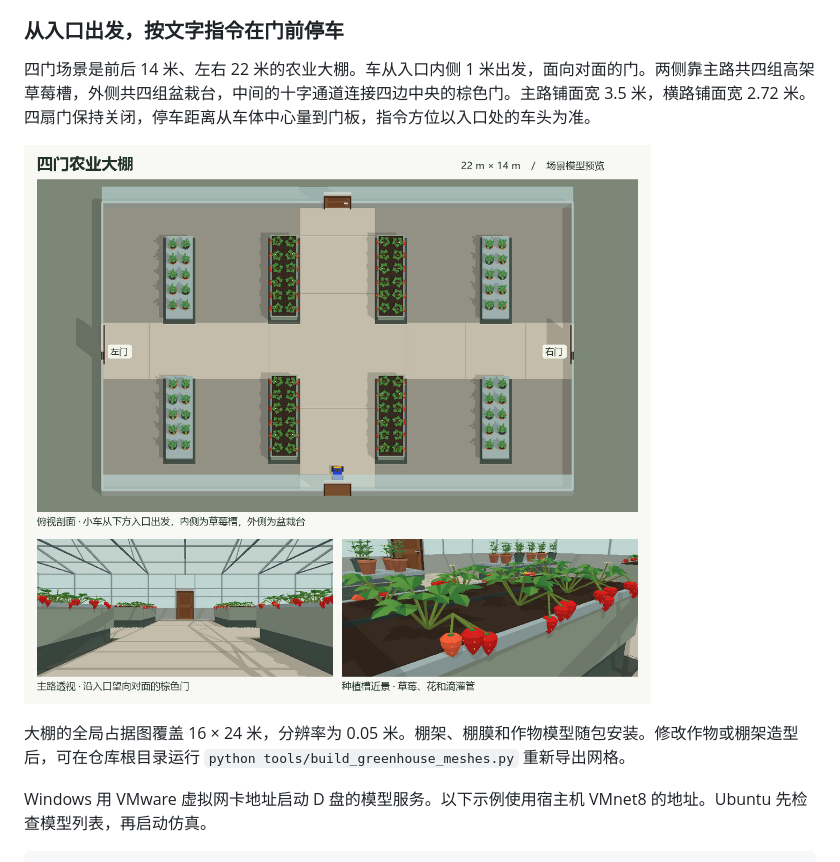
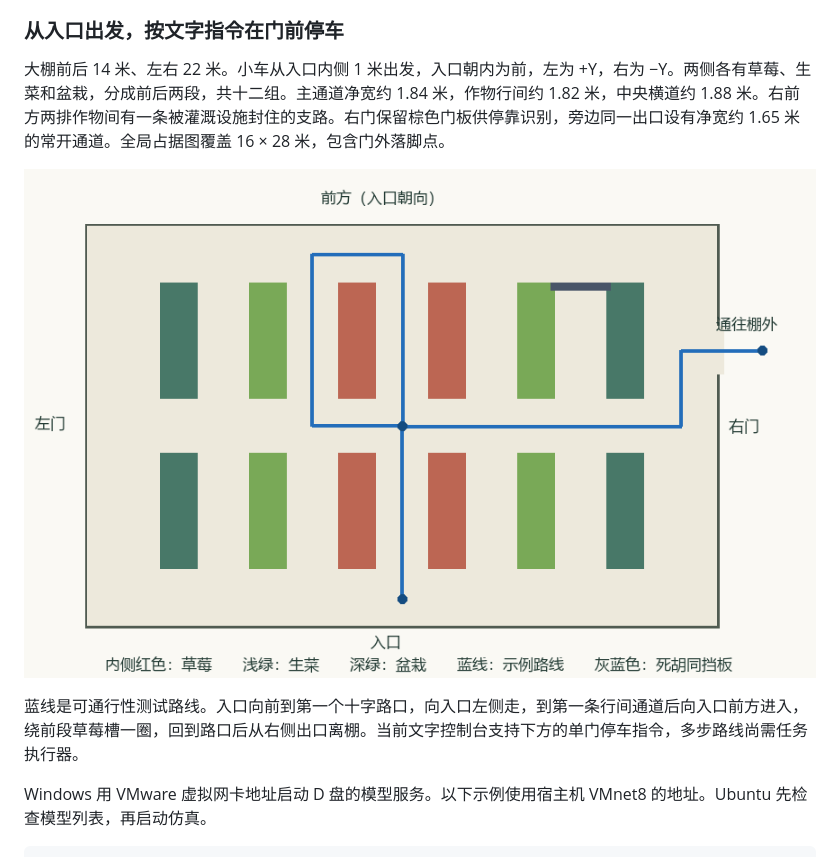
Before and after one commit to pt15629930610-prog/rgbd-exploration-ros2, a Markdown page: README.md, the part around the change. GitHub-like rendering; pictures changed too: docs/greenhouse-aisles.png (added).

```diff
--- a/README.md
+++ b/README.md
@@ -57,11 +57,11 @@ ros2 launch camera_processing two_room_mapping.launch.py
 
 ### 从入口出发，按文字指令在门前停车
 
-四门场景是前后 14 米、左右 22 米的农业大棚。车从入口内侧 1 米出发，面向对面的门。两侧靠主路共四组高架草莓槽，外侧共四组盆栽台，中间的十字通道连接四边中央的棕色门。主路铺面宽 3.5 米，横路铺面宽 2.72 米。四扇门保持关闭，停车距离从车体中心量到门板，指令方位以入口处的车头为准。
+大棚前后 14 米、左右 22 米。小车从入口内侧 1 米出发，入口朝内为前，左为 +Y，右为 −Y。两侧各有草莓、生菜和盆栽，分成前后两段，共十二组。主通道净宽约 1.84 米，作物行间约 1.82 米，中央横道约 1.88 米。右前方两排作物间有一条被灌溉设施封住的支路。右门保留棕色门板供停靠识别，旁边同一出口设有净宽约 1.65 米的常开通道。全局占据图覆盖 16 × 28 米，包含门外落脚点。
 
-![大棚场景模型的俯视剖面、主路透视和草莓种植槽近景](docs/greenhouse-preview.jpg)
+![入口参照下的种植区、首个十字路口、绕行路线和右侧出口](docs/greenhouse-aisles.png)
 
-大棚的全局占据图覆盖 16 × 24 米，分辨率为 0.05 米。棚架、棚膜和作物模型随包安装。修改作物或棚架造型后，可在仓库根目录运行 `python tools/build_greenhouse_meshes.py` 重新导出网格。
+蓝线是可通行性测试路线。入口向前到第一个十字路口，向入口左侧走，到第一条行间通道后向入口前方进入，绕前段草莓槽一圈，回到路口后从右侧出口离棚。当前文字控制台支持下方的单门停车指令，多步路线尚需任务执行器。
 
 Windows 用 VMware 虚拟网卡地址启动 D 盘的模型服务。以下示例使用宿主机 VMnet8 的地址。Ubuntu 先检查模型列表，再启动仿真。
 
```
Also changed, not shown: 6 other files.
